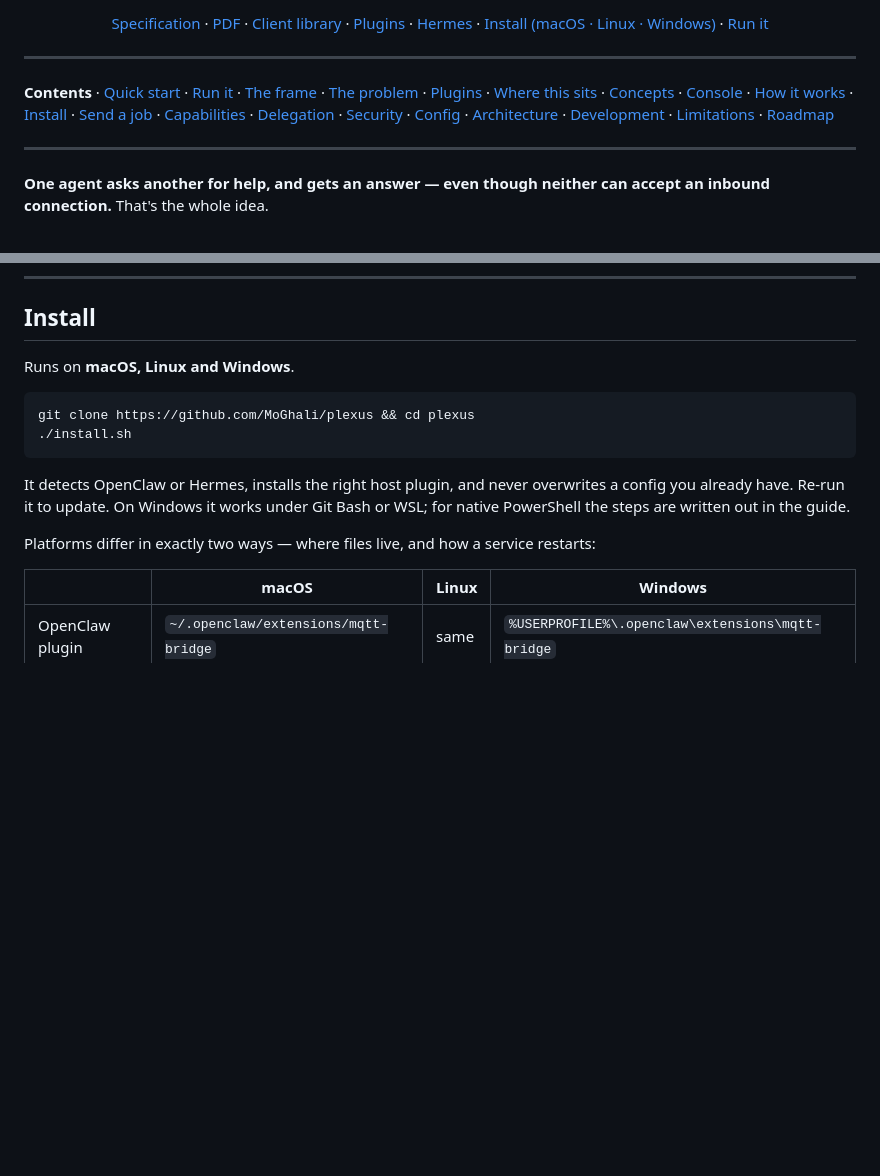
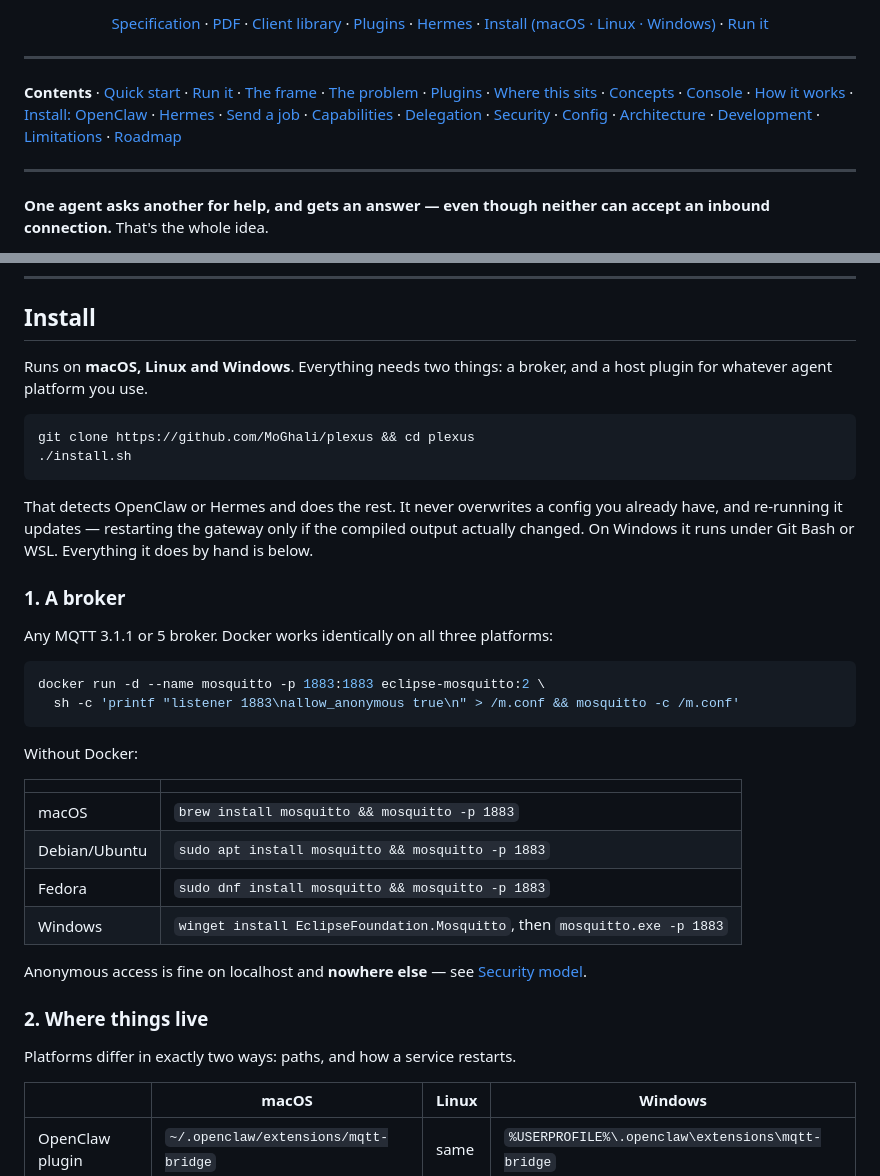
Before and after one commit to p-lexus/plexus, a Markdown page: README.md, 2 parts joined by grey strips. Rendered like a GitHub page; blank space fills up the shorter version.

````diff
--- a/README.md
+++ b/README.md
@@ -33,7 +33,7 @@
 **Contents** · [Quick start](#quick-start) · [Run it](#run-it) · [The frame](#plexus-is-the-frame-not-the-agent)
 · [The problem](#the-problem) · [Plugins](#the-frame-and-the-plugins) · [Where this sits](#where-this-sits)
 · [Concepts](#concepts) · [Console](#the-console) · [How it works](#how-it-works)
-· [Install](#install) · [Send a job](#send-a-job) · [Capabilities](#author-a-capability)
+· [Install: OpenClaw](#3a-openclaw) · [Hermes](#3b-hermes) · [Send a job](#send-a-job) · [Capabilities](#author-a-capability)
 · [Delegation](#delegation) · [Security](#security-model) · [Config](#configuration-reference)
 · [Architecture](#architecture) · [Development](#development) · [Limitations](#honest-limitations)
 · [Roadmap](#roadmap)
@@ -502,18 +502,41 @@ that offline jobs survive.
 
 ## Install
 
-Runs on **macOS, Linux and Windows**.
+Runs on **macOS, Linux and Windows**. Everything needs two things: a broker, and a host plugin
+for whatever agent platform you use.
 
 ```bash
 git clone https://github.com/MoGhali/plexus && cd plexus
 ./install.sh
 ```
 
-It detects OpenClaw or Hermes, installs the right host plugin, and never overwrites a config you
-already have. Re-run it to update. On Windows it works under Git Bash or WSL; for native
-PowerShell the steps are written out in the guide.
+That detects OpenClaw or Hermes and does the rest. It never overwrites a config you already have,
+and re-running it updates — restarting the gateway only if the compiled output actually changed.
+On Windows it runs under Git Bash or WSL. Everything it does by hand is below.
 
-Platforms differ in exactly two ways — where files live, and how a service restarts:
+### 1. A broker
+
+Any MQTT 3.1.1 or 5 broker. Docker works identically on all three platforms:
+
+```bash
+docker run -d --name mosquitto -p 1883:1883 eclipse-mosquitto:2 \
+  sh -c 'printf "listener 1883\nallow_anonymous true\n" > /m.conf && mosquitto -c /m.conf'
+```
+
+Without Docker:
+
+| | |
+|---|---|
+| macOS | `brew install mosquitto && mosquitto -p 1883` |
+| Debian/Ubuntu | `sudo apt install mosquitto && mosquitto -p 1883` |
+| Fedora | `sudo dnf install mosquitto && mosquitto -p 1883` |
+| Windows | `winget install EclipseFoundation.Mosquitto`, then `mosquitto.exe -p 1883` |
+
+Anonymous access is fine on localhost and **nowhere else** — see [Security model](#security-model).
+
+### 2. Where things live
+
+Platforms differ in exactly two ways: paths, and how a service restarts.
 
 | | macOS | Linux | Windows |
 |---|---|---|---|
````
Also changed, not shown: other parts of README.md (+166 -17 lines).
